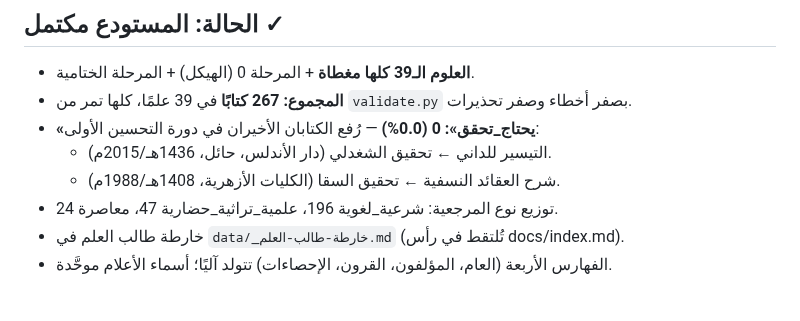
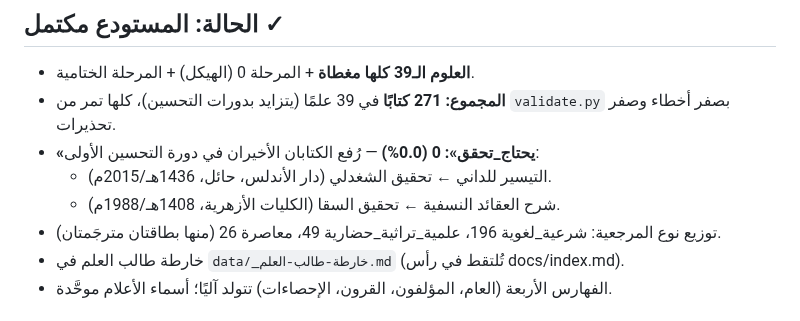
Before and after one commit to makqasabi/marji-jami, a Markdown page: STATUS.md, the part around the change. Rendered like a GitHub page.

Commit message:
تحديث STATUS: مزامنة الإجماليات (271 كتابًا، معاصرة 26)
Co-Authored-By: Claude Fable 5 <noreply@anthropic.com>

```diff
--- a/STATUS.md
+++ b/STATUS.md
@@ -5,11 +5,11 @@
 ## الحالة: المستودع مكتمل ✓
 
 - **العلوم الـ39 كلها مغطاة** + المرحلة 0 (الهيكل) + المرحلة الختامية.
-- **المجموع: 267 كتابًا** في 39 علمًا، كلها تمر من `validate.py` بصفر أخطاء وصفر تحذيرات.
+- **المجموع: 271 كتابًا** في 39 علمًا (يتزايد بدورات التحسين)، كلها تمر من `validate.py` بصفر أخطاء وصفر تحذيرات.
 - **«يحتاج_تحقق»: 0 (0.0%)** — رُفع الكتابان الأخيران في دورة التحسين الأولى:
   - التيسير للداني ← تحقيق الشغدلي (دار الأندلس، حائل، 1436هـ/2015م).
   - شرح العقائد النسفية ← تحقيق السقا (الكليات الأزهرية، 1408هـ/1988م).
-- توزيع نوع المرجعية: شرعية_لغوية 196، علمية_تراثية_حضارية 47، معاصرة 24.
+- توزيع نوع المرجعية: شرعية_لغوية 196، علمية_تراثية_حضارية 49، معاصرة 26 (منها بطاقتان مترجَمتان).
 - خارطة طالب العلم في `data/_خارطة-طالب-العلم.md` (تُلتقط في رأس docs/index.md).
 - الفهارس الأربعة (العام، المؤلفون، القرون، الإحصاءات) تتولد آليًا؛ أسماء الأعلام موحَّدة.
 
```
